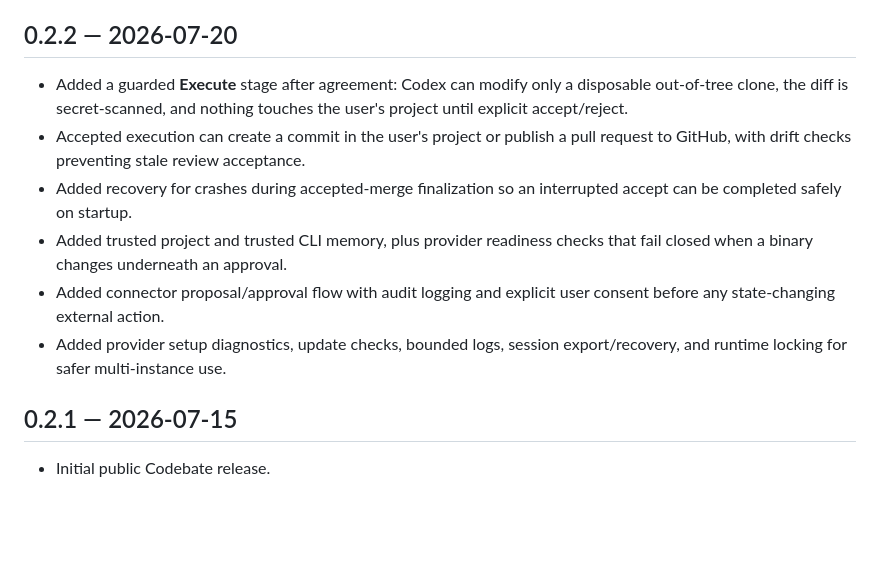
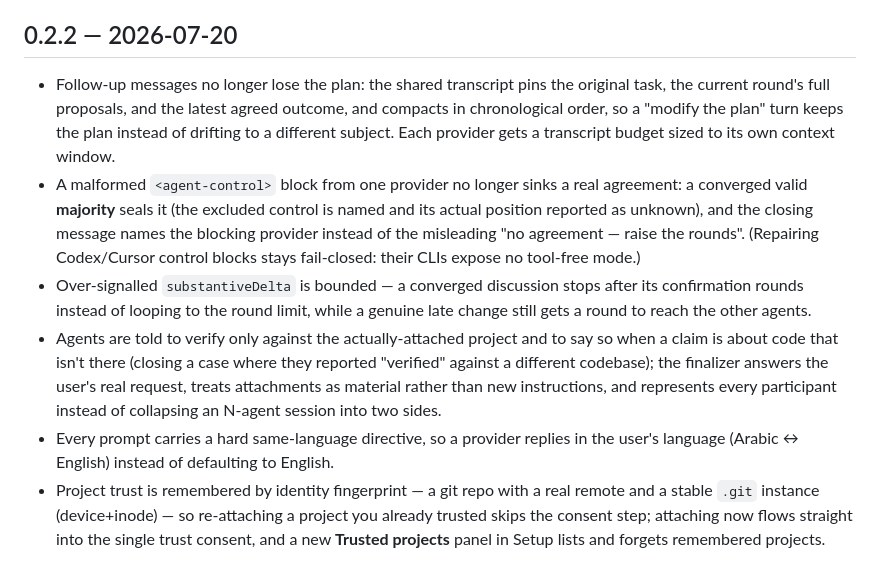
Before and after one commit to mohamedadelfouda/codebate, a Markdown page: CHANGELOG.md, the part around the change. GitHub-like rendering; blank space fills up the shorter version.

```diff
--- a/CHANGELOG.md
+++ b/CHANGELOG.md
@@ -30,13 +30,9 @@
 
 ## 0.2.2 — 2026-07-20
 
-- Added a guarded **Execute** stage after agreement: Codex can modify only a disposable out-of-tree clone, the diff is secret-scanned, and nothing touches the user's project until explicit accept/reject.
-- Accepted execution can create a commit in the user's project or publish a pull request to GitHub, with drift checks preventing stale review acceptance.
-- Added recovery for crashes during accepted-merge finalization so an interrupted accept can be completed safely on startup.
-- Added trusted project and trusted CLI memory, plus provider readiness checks that fail closed when a binary changes underneath an approval.
-- Added connector proposal/approval flow with audit logging and explicit user consent before any state-changing external action.
-- Added provider setup diagnostics, update checks, bounded logs, session export/recovery, and runtime locking for safer multi-instance use.
-
-## 0.2.1 — 2026-07-15
-
-- Initial public Codebate release.
+- Follow-up messages no longer lose the plan: the shared transcript pins the original task, the current round's full proposals, and the latest agreed outcome, and compacts in chronological order, so a "modify the plan" turn keeps the plan instead of drifting to a different subject. Each provider gets a transcript budget sized to its own context window.
+- A malformed `<agent-control>` block from one provider no longer sinks a real agreement: a converged valid **majority** seals it (the excluded control is named and its actual position reported as unknown), and the closing message names the blocking provider instead of the misleading "no agreement — raise the rounds". (Repairing Codex/Cursor control blocks stays fail-closed: their CLIs expose no tool-free mode.)
+- Over-signalled `substantiveDelta` is bounded — a converged discussion stops after its confirmation rounds instead of looping to the round limit, while a genuine late change still gets a round to reach the other agents.
+- Agents are told to verify only against the actually-attached project and to say so when a claim is about code that isn't there (closing a case where they reported "verified" against a different codebase); the finalizer answers the user's real request, treats attachments as material rather than new instructions, and represents every participant instead of collapsing an N-agent session into two sides.
+- Every prompt carries a hard same-language directive, so a provider replies in the user's language (Arabic ↔ English) instead of defaulting to English.
+- Project trust is remembered by identity fingerprint — a git repo with a real remote and a stable `.git` instance (device+inode) — so re-attaching a project you already trusted skips the consent step; attaching now flows straight into the single trust consent, and a new **Trusted projects** panel in Setup lists and forgets remembered projects.
```
